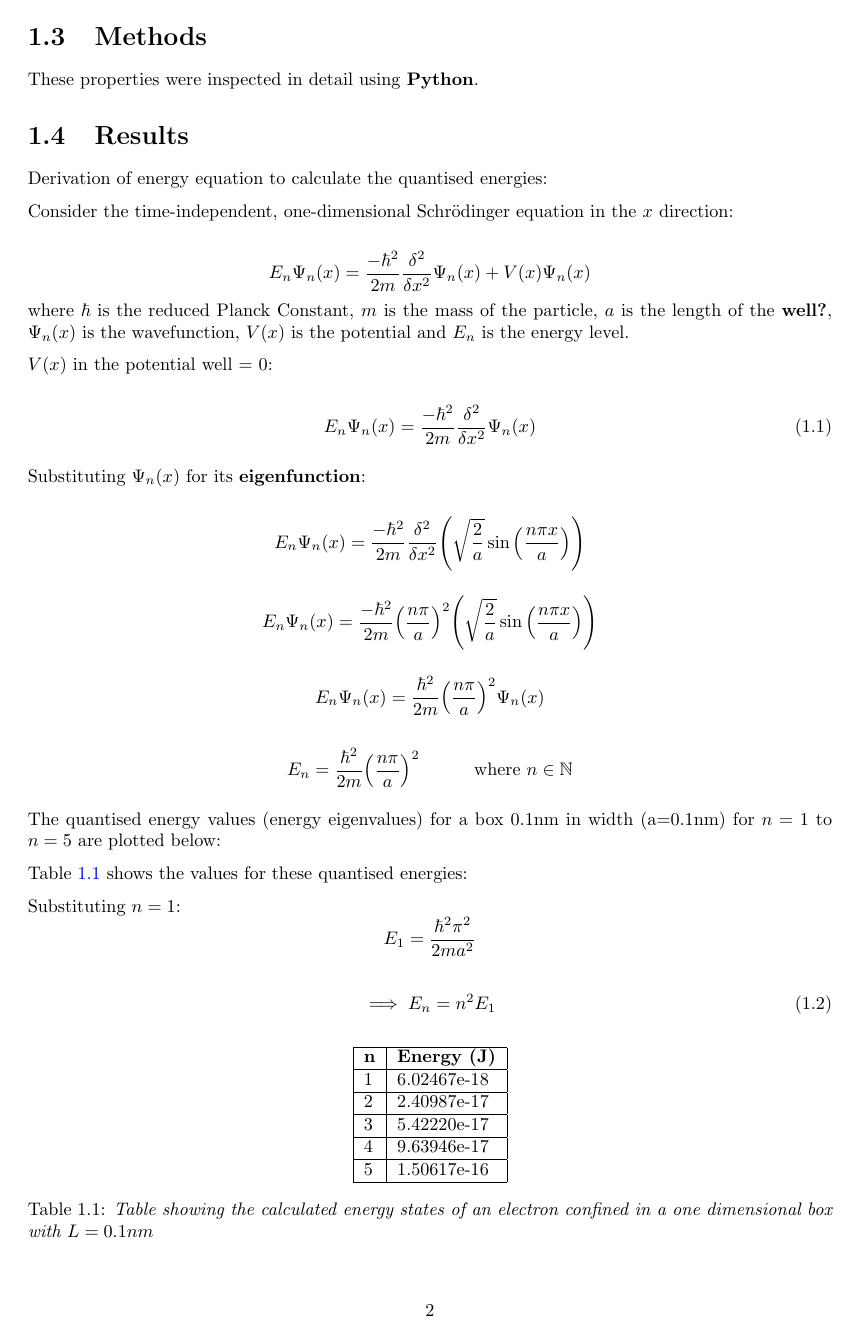
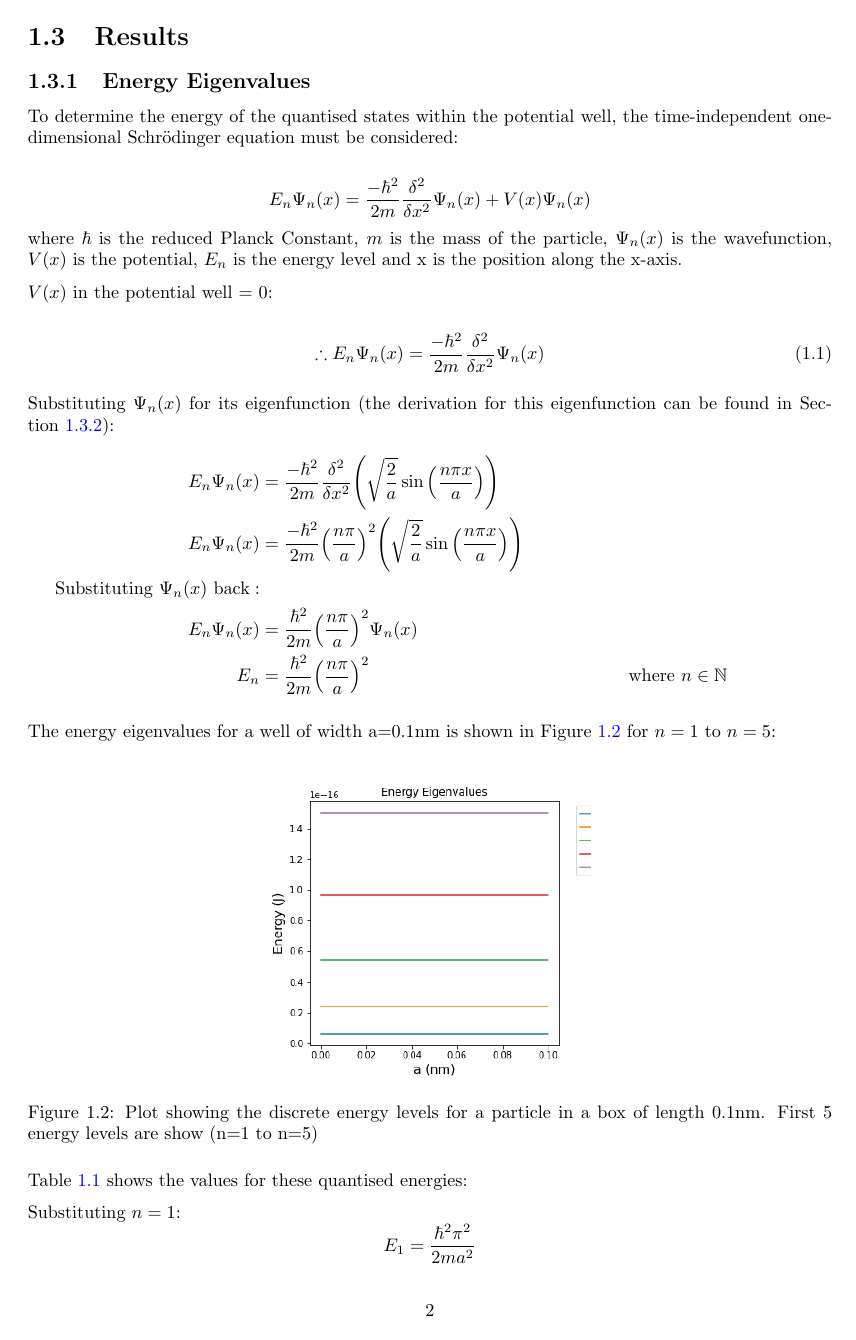
Before and after one commit to albanjoseph/Quantum_Devices, a LaTeX document (main.tex, which reads lab1/lab1.tex): page 4 of 20 before the commit and page 4 of 19 after it. Compiled offline with pdfLaTeX.

Commit message:
lab1 equations getting there

```diff
--- a/lab1/lab1.tex
+++ b/lab1/lab1.tex
@@ -28,41 +29,33 @@ This problem requires that we set a potential, which we can make:
 \end{cases}
 \]
 
-\section{Methods}
-
-These properties were inspected in detail using \textbf{Python}.
-
 \section{Results}
-
-Derivation of energy equation to calculate the quantised energies:
-
-Consider the time-independent, one-dimensional Schrödinger equation in the $x$ direction:
+\subsection{Energy Eigenvalues}
+To determine the energy of the quantised states within the potential well, the time-independent one-dimensional Schrödinger equation must be considered:
 
 $$E_n \Psi_n (x) = \frac{-\hbar ^{2}}{2m}\frac{\delta^{2}}{\delta x^{2}}\Psi_n (x) + V(x)\Psi_n (x)$$
-where $\hbar$ is the reduced Planck Constant, $m$ is the mass of the particle, $a$ is the length of the \textbf{well?}, $\Psi_n (x)$ is the wavefunction, $V(x)$ is the potential and $E_n$ is the energy level.
+where $\hbar$ is the reduced Planck Constant, $m$ is the mass of the particle, $\Psi_n (x)$ is the wavefunction, $V(x)$ is the potential, $E_n$ is the energy level and x is the position along the x-axis.
 
 $V(x)$ in the potential well = 0:
 
 \begin{equation} \label{eq:1}
-E_n \Psi_n (x) = \frac{-\hbar ^{2}}{2m}\frac{\delta^{2}}{\delta x^{2}}\Psi_n (x)
+\therefore E_n \Psi_n (x) = \frac{-\hbar ^{2}}{2m}\frac{\delta^{2}}{\delta x^{2}}\Psi_n (x)
 \end{equation}
 
+Substituting $\Psi_n (x)$ for its eigenfunction (the derivation for this eigenfunction can be found in Section~\ref{sec:eigenFunction}):
+\begin{align*}
+E_n \Psi_n (x) &= \frac{-\hbar ^{2}}{2m}\frac{\delta^{2}}{\delta x^{2}}\Bigg(\sqrt{\frac{2}{a}}\sin\Big(\frac{n\pi x}{a}\Big)\Bigg)\\
+E_n \Psi_n (x) &= \frac{-\hbar ^{2}}{2m}\Big(\frac{n\pi}{a}\Big)^{2}\Bigg(\sqrt{\frac{2}{a}}\sin\Big(\frac{n\pi x}{a}\Big)\Bigg)\\
+\hspace{-1.5cm}\text{Substituting }\Psi_n (x) \text{ back}:\\
+E_n \Psi_n (x) &= \frac{\hbar ^{2}}{2m}\Big(\frac{n\pi}{a}\Big)^{2}\Psi_n (x)\\
+E_n &= \frac{\hbar ^{2}}{2m}\Big(\frac{n\pi}{a}\Big)^{2} & \text{where } n \in \mathbb{N}
+\end{align*}
 
-Substituting $\Psi_n (x)$ for its \textbf{eigenfunction}:
-
-$$E_n \Psi_n (x) = \frac{-\hbar ^{2}}{2m}\frac{\delta^{2}}{\delta x^{2}}\Bigg(\sqrt{\frac{2}{a}}\sin\Big(\frac{n\pi x}{a}\Big)\Bigg)$$
-
-$$E_n \Psi_n (x) = \frac{-\hbar ^{2}}{2m}\Big(\frac{n\pi}{a}\Big)^{2}\Bigg(\sqrt{\frac{2}{a}}\sin\Big(\frac{n\pi x}{a}\Big)\Bigg)$$
-
-$$E_n \Psi_n (x) = \frac{\hbar ^{2}}{2m}\Big(\frac{n\pi}{a}\Big)^{2}\Psi_n (x)$$
-
-$$E_n = \frac{\hbar ^{2}}{2m}\Big(\frac{n\pi}{a}\Big)^{2} \quad \quad \quad \text{where } n \in \mathbb{N}$$
-
-The quantised energy values (energy eigenvalues) for a box 0.1nm in width (a=0.1nm) for $n=1$ to $n=5$ are plotted below:
+The energy eigenvalues for a well of width a=0.1nm is shown in Figure \ref{fig:eigenEnergy} for $n=1$ to $n=5$:
 
 \begin{figure}[h]
     \centering
-    \includegraphics[width=0.75\textwidth]{lab1/images/eigenvaluesEnergy.png}
+    \includegraphics[width=0.4\textwidth]{lab1/images/eigenvaluesEnergy.png}
     \caption{Plot showing the discrete energy levels for a particle in a box of length 0.1nm. First 5 energy levels are show (n=1 to n=5)}
     \label{fig:eigenEnergy}
 \end{figure}
--- a/main.tex
+++ b/main.tex
@@ -12,6 +12,7 @@
 \usepackage{subcaption}
 \usepackage{amssymb}
 \usepackage[parfill]{parskip}
+\usepackage{lipsum}
 
 \title{Quantum Electronic Devices: Lab Report}
 \author{ENG5261}
```
Also changed, not shown: lab1/lab1.tex (9 more changed lines).
